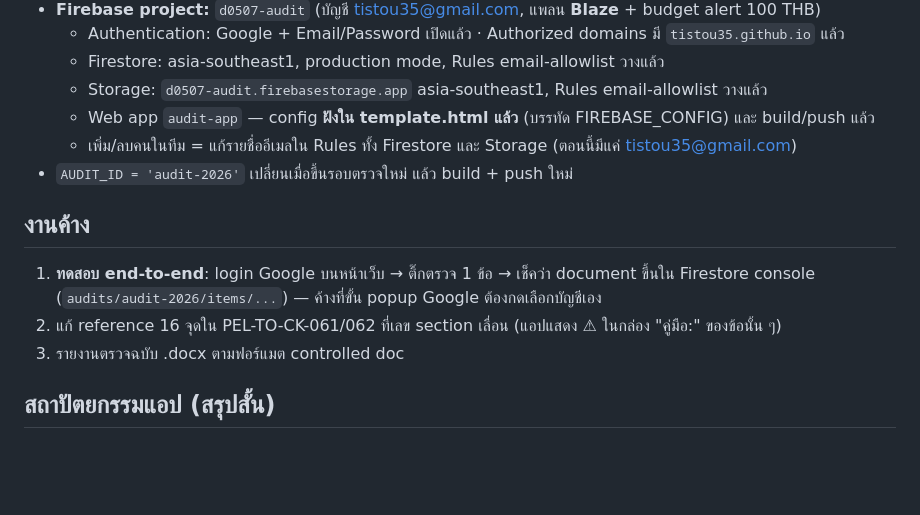
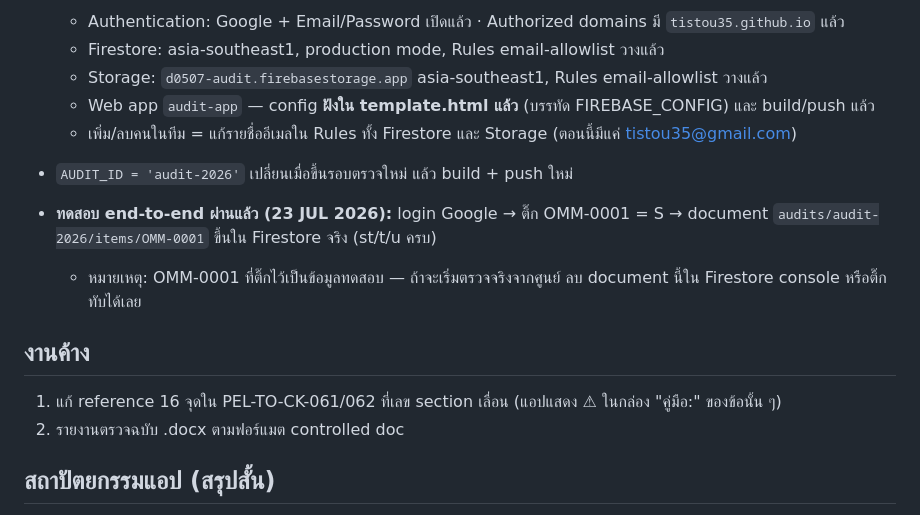
Before and after one commit to tistou35/d0507-audit, a Markdown page: HANDOFF.md, the part around the change. GitHub-like rendering; blank space fills up the shorter version.

Commit message:
HANDOFF: end-to-end test passed (Firestore sync verified)
Co-Authored-By: Claude Fable 5 <noreply@anthropic.com>

```diff
--- a/HANDOFF.md
+++ b/HANDOFF.md
@@ -32,11 +32,13 @@ python3 audit-app-src/build.py    # ผลลัพธ์เขียนทั
   - เพิ่ม/ลบคนในทีม = แก้รายชื่ออีเมลใน Rules ทั้ง Firestore และ Storage (ตอนนี้มีแค่ tistou35@gmail.com)
 - `AUDIT_ID = 'audit-2026'` เปลี่ยนเมื่อขึ้นรอบตรวจใหม่ แล้ว build + push ใหม่
 
+- **ทดสอบ end-to-end ผ่านแล้ว (23 JUL 2026):** login Google → ติ๊ก OMM-0001 = S → document `audits/audit-2026/items/OMM-0001` ขึ้นใน Firestore จริง (st/t/u ครบ)
+  - หมายเหตุ: OMM-0001 ที่ติ๊กไว้เป็นข้อมูลทดสอบ — ถ้าจะเริ่มตรวจจริงจากศูนย์ ลบ document นี้ใน Firestore console หรือติ๊กทับได้เลย
+
 ## งานค้าง
 
-1. **ทดสอบ end-to-end**: login Google บนหน้าเว็บ → ติ๊กตรวจ 1 ข้อ → เช็คว่า document ขึ้นใน Firestore console (`audits/audit-2026/items/...`) — ค้างที่ขั้น popup Google ต้องกดเลือกบัญชีเอง
-2. แก้ reference 16 จุดใน PEL-TO-CK-061/062 ที่เลข section เลื่อน (แอปแสดง ⚠ ในกล่อง "คู่มือ:" ของข้อนั้น ๆ)
-3. รายงานตรวจฉบับ .docx ตามฟอร์แมต controlled doc
+1. แก้ reference 16 จุดใน PEL-TO-CK-061/062 ที่เลข section เลื่อน (แอปแสดง ⚠ ในกล่อง "คู่มือ:" ของข้อนั้น ๆ)
+2. รายงานตรวจฉบับ .docx ตามฟอร์แมต controlled doc
 
 ## สถาปัตยกรรมแอป (สรุปสั้น)
 
```
